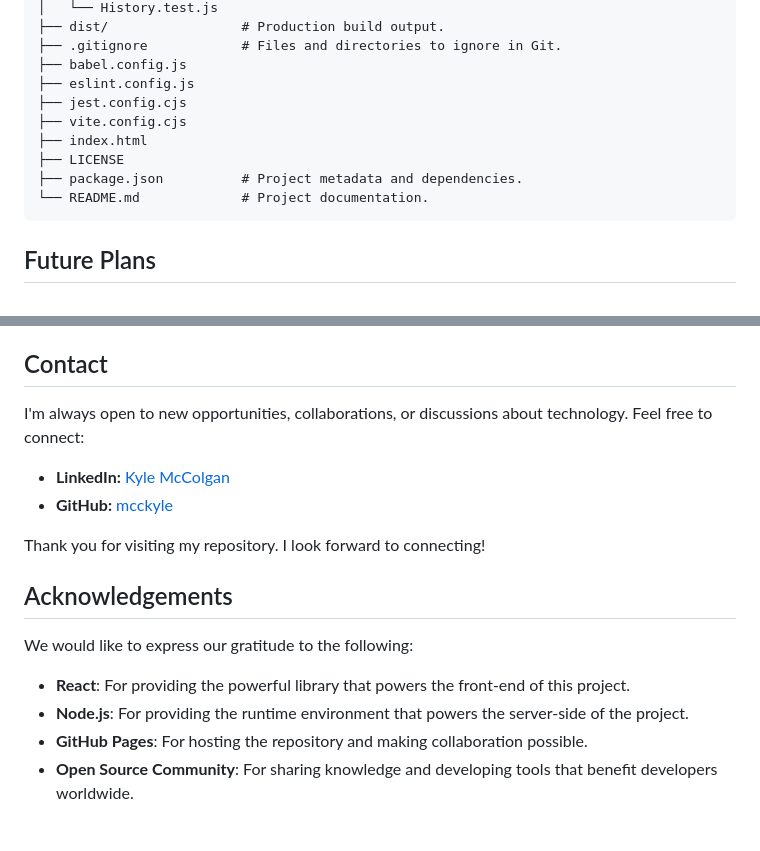
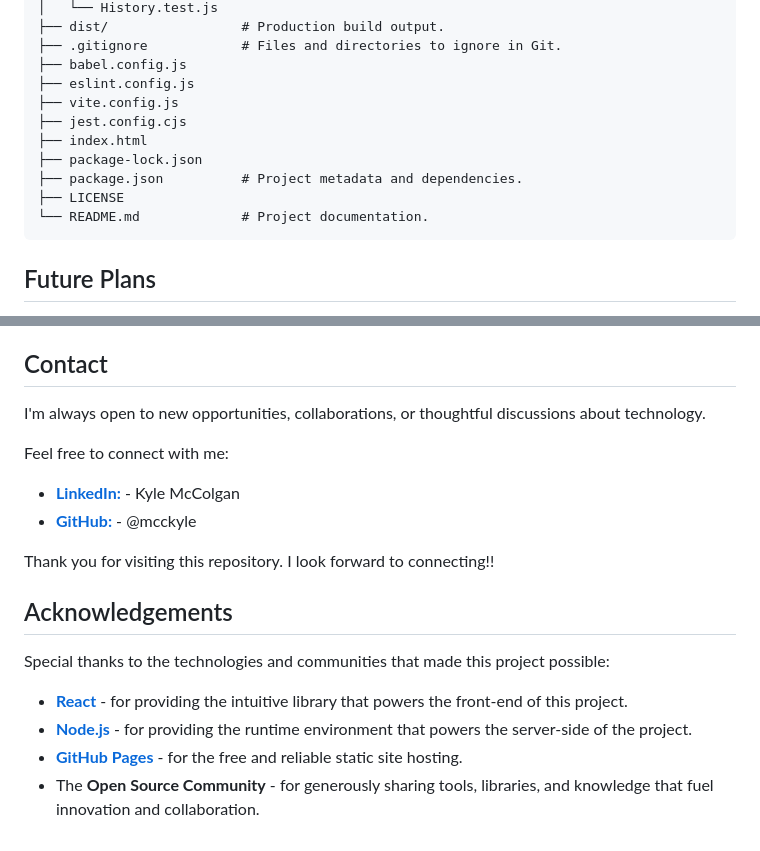
Before and after one commit to mcckyle/mcckyle.github.io, a Markdown page: README.md, 2 parts joined by grey strips. GitHub-like rendering.

````diff
--- a/README.md
+++ b/README.md
@@ -123,11 +127,12 @@ mcckyle.github.io/
 ├── .gitignore            # Files and directories to ignore in Git.
 ├── babel.config.js
 ├── eslint.config.js
+├── vite.config.js
 ├── jest.config.cjs
-├── vite.config.cjs
 ├── index.html
+├── package-lock.json
+├── package.json          # Project metadata and dependencies.
 ├── LICENSE
-├── package.json          # Project metadata and dependencies.
 └── README.md             # Project documentation.
 ```
 
@@ -153,18 +158,20 @@ This project is licensed under the **MIT License**. See the [LICENSE](LICENSE) f
 
 ## Contact
 
-I'm always open to new opportunities, collaborations, or discussions about technology. Feel free to connect:
+I'm always open to new opportunities, collaborations, or thoughtful discussions about technology.
 
-- **LinkedIn:** [Kyle McColgan](https://www.linkedin.com/in/kylemccolgan/)
-- **GitHub:** [mcckyle](https://github.com/mcckyle)
+Feel free to connect with me:
 
-Thank you for visiting my repository. I look forward to connecting!
+- [**LinkedIn:**](https://www.linkedin.com/in/kylemccolgan/) - Kyle McColgan
+- [**GitHub:**](https://github.com/mcckyle) - @mcckyle
+
+Thank you for visiting this repository. I look forward to connecting!!
 
 ## Acknowledgements
 
-We would like to express our gratitude to the following:
+Special thanks to the technologies and communities that made this project possible:
 
-- **React**: For providing the powerful library that powers the front-end of this project.
-- **Node.js**: For providing the runtime environment that powers the server-side of the project.
-- **GitHub Pages**: For hosting the repository and making collaboration possible.
-- **Open Source Community**: For sharing knowledge and developing tools that benefit developers worldwide.
+- [**React**](https://reactjs.org/) - for providing the intuitive library that powers the front-end of this project.
+- [**Node.js**](https://nodejs.org/) -  for providing the runtime environment that powers the server-side of the project.
+- [**GitHub Pages**](https://pages.github.com/) - for the free and reliable static site hosting.
+- The **Open Source Community** - for generously sharing tools, libraries, and knowledge that fuel innovation and collaboration.
````
Also changed, not shown: other parts of README.md (+21 -17 lines), public/images/Screenshot_20250731_203517.png (added), 7 other files.
